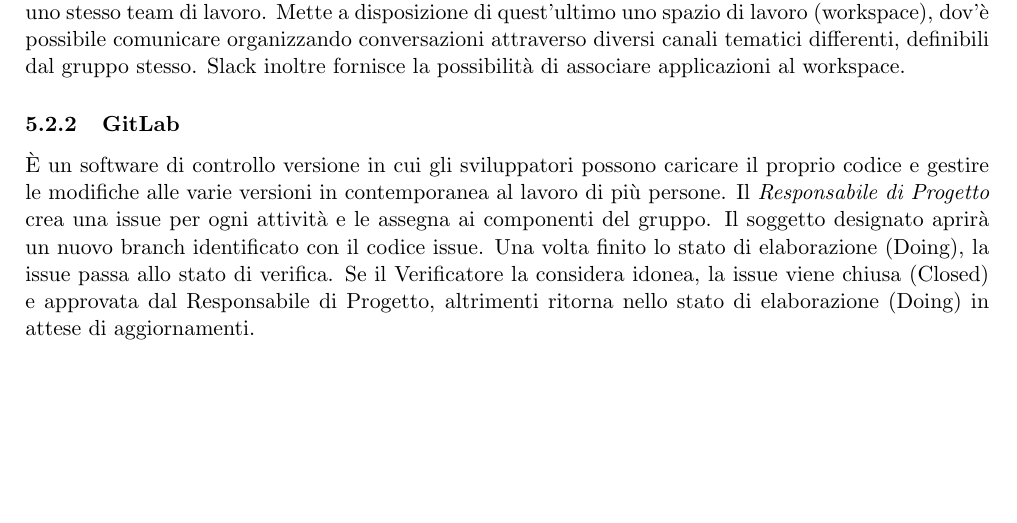
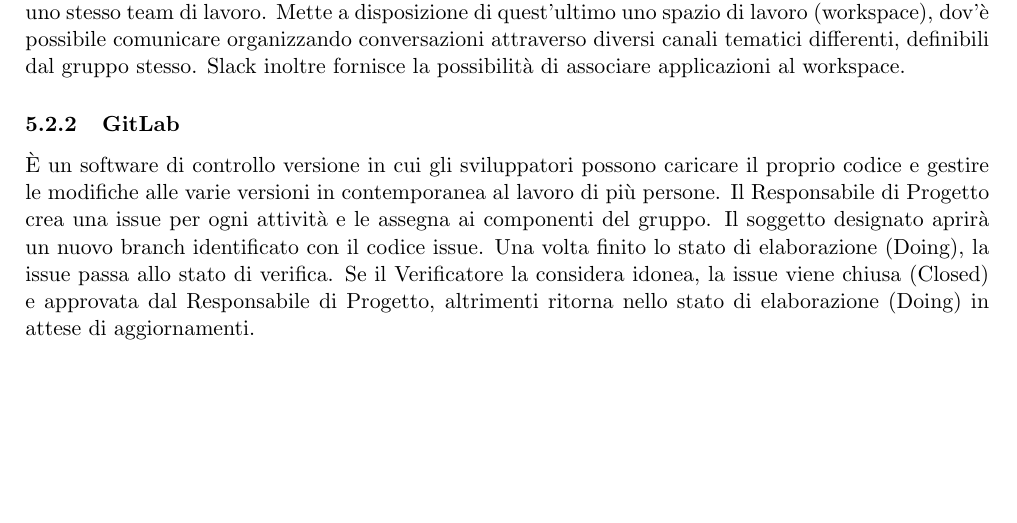
Before and after one commit to ottoBitPd/colletta, a LaTeX document (docs/NormeDiProgetto/NormeDiProgetto_v0.2.0.tex): part of page 16 of 16, cut so that both start at the same text. Compiled offline with pdfLaTeX.

Commit message:
Modifica Norme

```diff
--- a/docs/NormeDiProgetto/NormeDiProgetto_v0.2.0.tex
+++ b/docs/NormeDiProgetto/NormeDiProgetto_v0.2.0.tex
@@ -546,6 +546,6 @@
 
 \subsubsection{GitLab}
 È un software di controllo versione in cui gli sviluppatori possono caricare il proprio codice e gestire le modifiche alle varie versioni in contemporanea al lavoro di più persone.
-Il \textit{Responsabile di Progetto} crea una issue per ogni attività e le assegna ai componenti del gruppo. Il soggetto designato aprirà un nuovo branch identificato con il codice issue.
+Il Responsabile di Progetto crea una issue per ogni attività e le assegna ai componenti del gruppo. Il soggetto designato aprirà un nuovo branch identificato con il codice issue.
 Una volta finito lo stato di elaborazione (Doing), la issue passa allo stato di verifica. Se il Verificatore la considera idonea, la issue viene chiusa (Closed) e approvata dal Responsabile di Progetto, altrimenti ritorna nello stato di elaborazione (Doing) in attese di aggiornamenti.
 \end{document}
```
